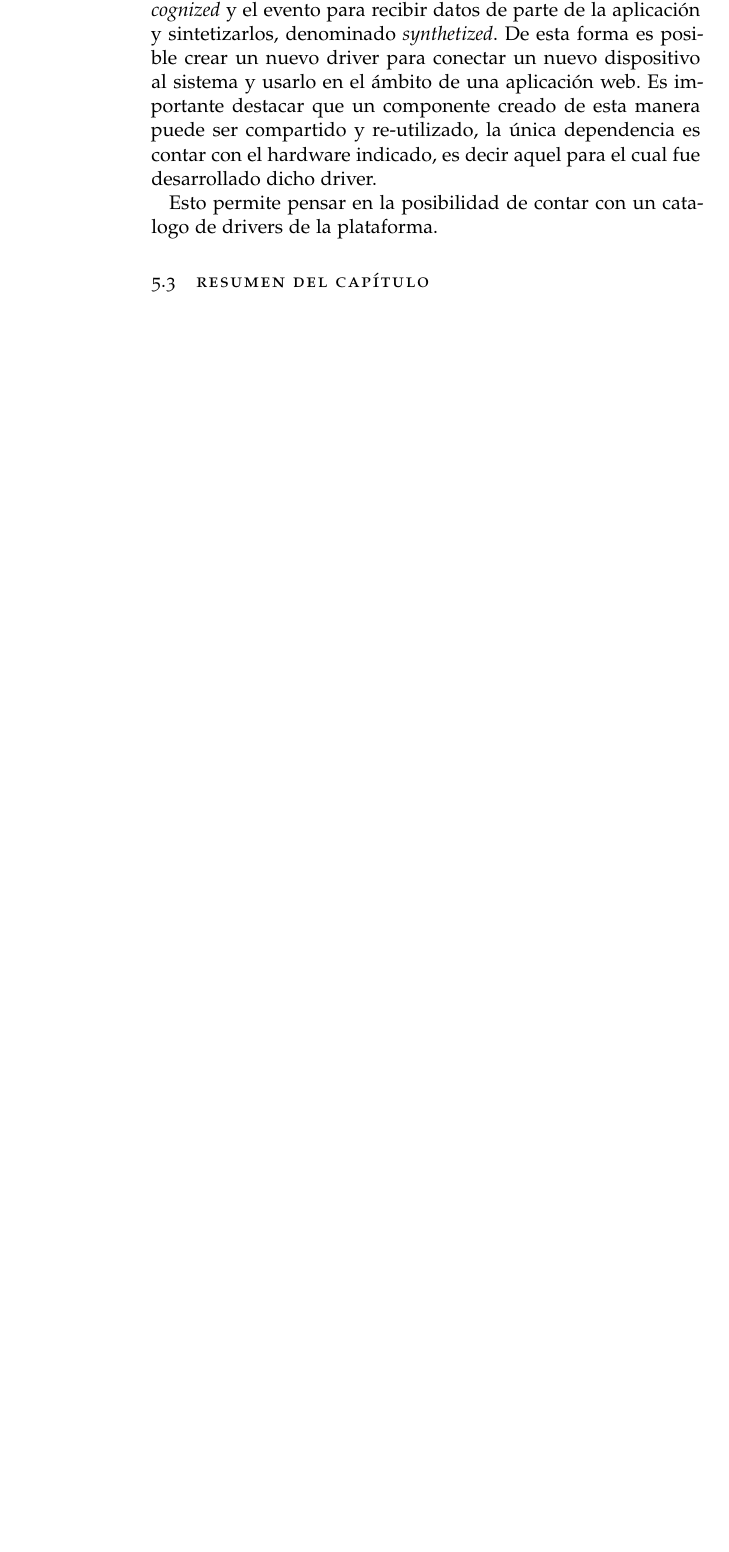
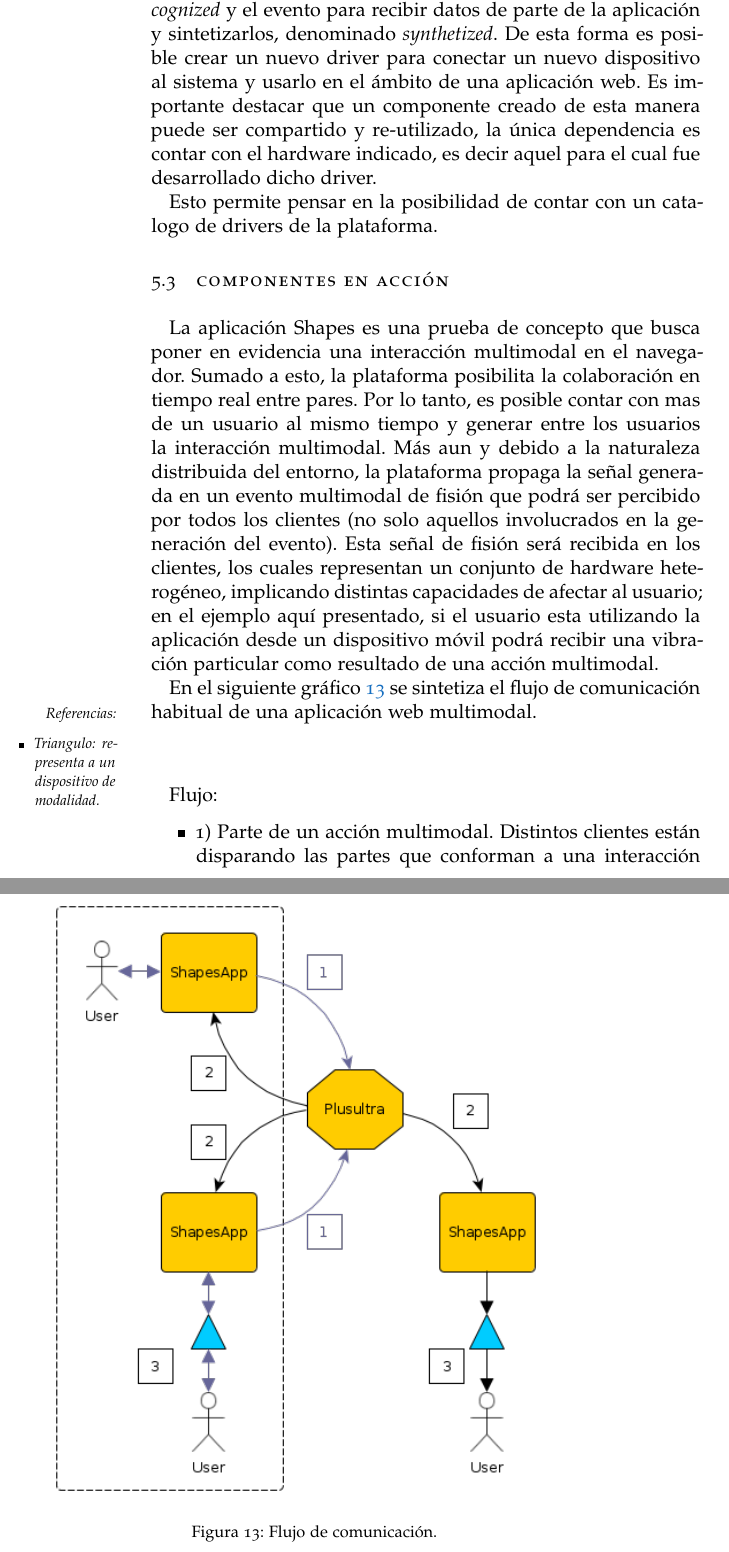
Before and after one commit to dpaez/plusultra_thesis, a LaTeX thesis (main.tex, which reads Chapters/Chapter05_DEMO.tex): part of page 62 of 85 before the commit and two parts of pages 62 and 63 of 87 after it, the two joined at a grey line, cut so that both start at the same text, the shorter picture padded with empty space. Compiled offline with pdfLaTeX; a missing font is replaced by an installed copy or a similar font; an older LaTeX class or package is replaced by its successor.

Commit message:
Added showcase figure, also more edition work. Covering all chapters

```diff
--- a/Chapters/Chapter05_DEMO.tex
+++ b/Chapters/Chapter05_DEMO.tex
@@ -168,3 +168,30 @@ De esta forma es posible crear un nuevo driver para conectar un nuevo dispositiv
 
 Esto permite pensar en la posibilidad de contar con un catalogo de drivers de la plataforma.
 
+\section{Componentes en Acción}
+La aplicación Shapes es una prueba de concepto que busca poner en evidencia una interacción multimodal en el navegador. Sumado a esto, la plataforma posibilita la colaboración en tiempo real entre pares. Por lo tanto, es posible contar con mas de un usuario al mismo tiempo y generar entre los usuarios la interacción multimodal. Más aun y debido a la naturaleza distribuida del entorno, la plataforma propaga la señal generada en un evento multimodal de fisión que podrá ser  percibido por todos los clientes (no solo aquellos involucrados en la generación del evento). Esta señal de fisión será recibida en los clientes, los cuales representan un conjunto de hardware heterogéneo, implicando distintas capacidades de afectar al usuario; en el ejemplo aquí presentado, si el usuario esta utilizando la aplicación desde un dispositivo móvil podrá recibir una vibración particular como resultado de una acción multimodal.
+
+En el siguiente gráfico \ref{fig:demo_show_shapes} se sintetiza el flujo de comunicación habitual de una aplicación web multimodal.
+
+\marginpar{
+Referencias:
+
+\begin{itemize}
+
+\item \textit{Triangulo}: representa a un dispositivo de modalidad.
+
+\end{itemize}}
+
+% FIGURA Flujo de comunicación
+\begin{center}
+  \begin{figure}[h]
+    \includegraphics[scale=0.7]{gfx/example_showcase}
+    \caption{Flujo de comunicación.}
+    \label{fig:demo_show_shapes}
+  \end{figure}
+\end{center}
+
+Flujo:
+\begin{itemize}
+
+\item 1) Parte de un acción multimodal. Distintos clientes están disparando las partes que conforman a una interacción soportada en la aplicación, esto es por ejemplo, depositar una pieza en el lugar correspondiente sumado a seleccionar y mantener la selección de la pieza sobre el contenedor. Esto ocurre localmente y será distribuido por la plataforma.
```
Also changed, not shown: Chapters/Chapter03_Enlace.tex (+1 -0 lines), Chapters/Chapter04_RIA.tex (+9 -7 lines), Chapters/Chapter0A_Haptica.tex (+9 -8 lines), gfx/TFZsuperellipse_bw.pdf (deleted), gfx/example_showcase.png (added), main.pdf, Chapters/Chapter05_DEMO.tex (7 more changed lines).
